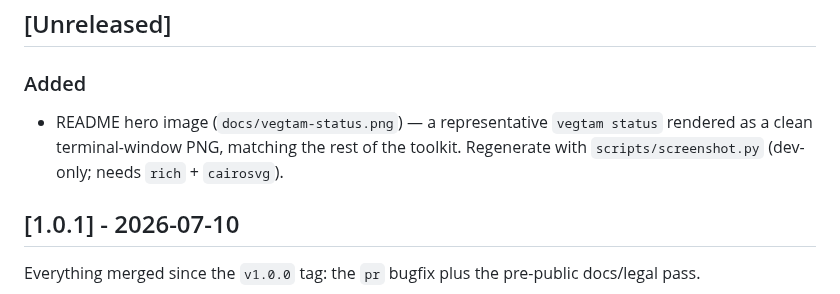
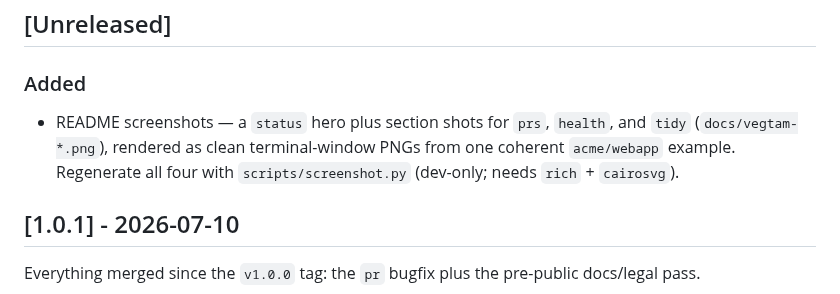
Before and after one commit to brett-buskirk/vegtam, a Markdown page: CHANGELOG.md, the part around the change. Rendered like a GitHub page.

```diff
--- a/CHANGELOG.md
+++ b/CHANGELOG.md
@@ -7,9 +7,9 @@ All notable changes to vegtam are documented here. The format is based on
 ## [Unreleased]
 
 ### Added
-- README hero image (`docs/vegtam-status.png`) — a representative `vegtam status` rendered as a clean
-  terminal-window PNG, matching the rest of the toolkit. Regenerate with `scripts/screenshot.py`
-  (dev-only; needs `rich` + `cairosvg`).
+- README screenshots — a `status` hero plus section shots for `prs`, `health`, and `tidy`
+  (`docs/vegtam-*.png`), rendered as clean terminal-window PNGs from one coherent `acme/webapp`
+  example. Regenerate all four with `scripts/screenshot.py` (dev-only; needs `rich` + `cairosvg`).
 
 ## [1.0.1] - 2026-07-10
 
```
Also changed, not shown: README.md (+12 -0 lines), docs/vegtam-health.png (added), docs/vegtam-prs.png (added), docs/vegtam-tidy.png (added), 1 other file.
